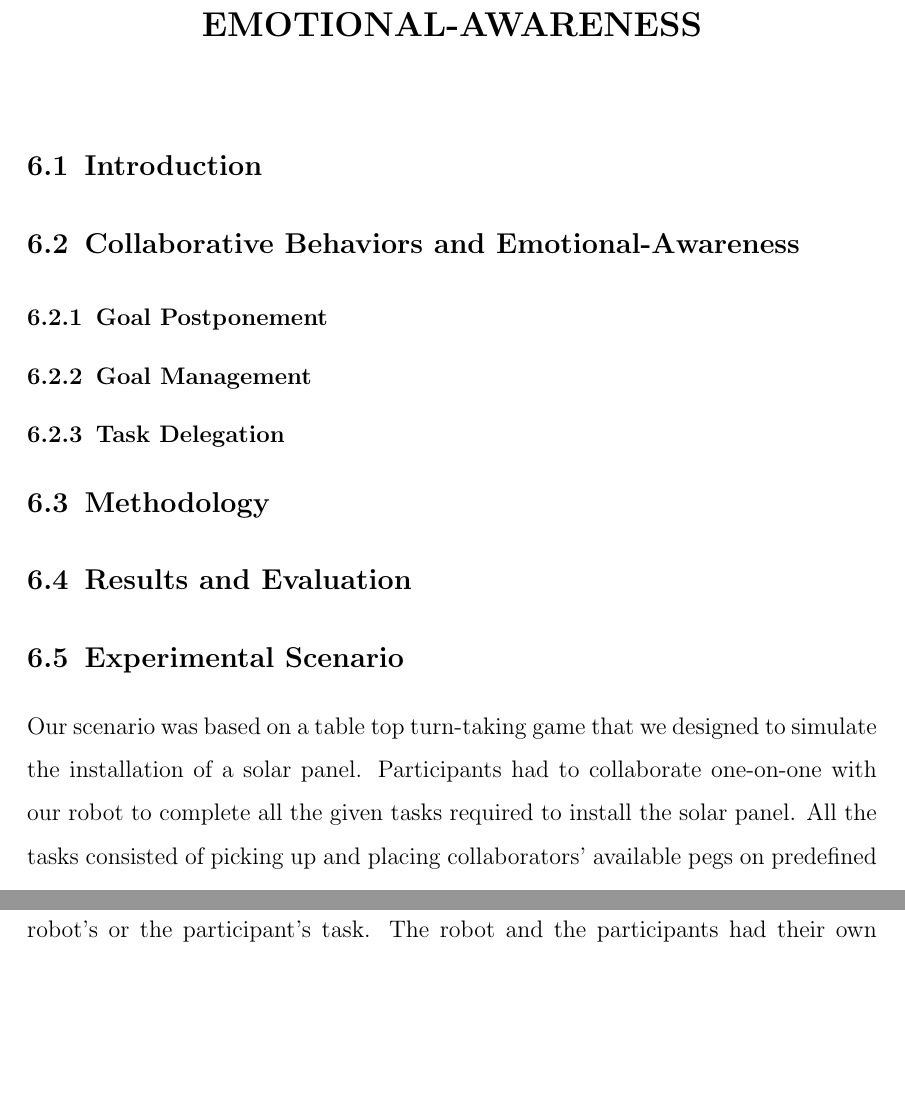
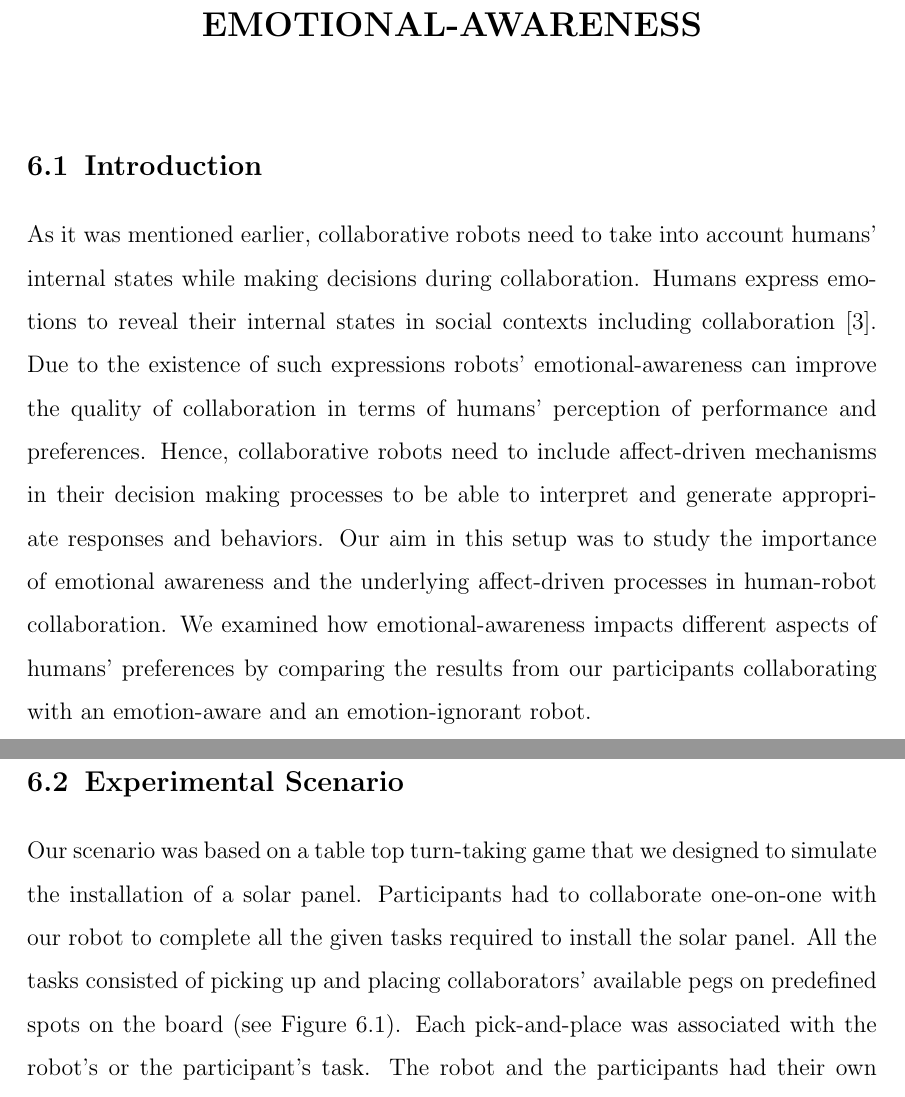
Before and after one commit to mshayganfar/PhDThesis, a LaTeX thesis (document.tex): two parts of pages 22 and 23 of 43 before the commit and two parts of pages 21 and 22 of 42 after it, joined at a grey line, cut so that both start at the same text, the shorter picture padded with empty space. Compiled offline with pdfLaTeX.

Commit message:
Added Introduction to Chapter 6.

```diff
--- a/document.tex
+++ b/document.tex
@@ -397,18 +397,19 @@ contributions:
 
 \section{Introduction}
 
-\section{Collaborative Behaviors and Emotional-Awareness}
-
-\subsection{Goal Postponement}
-
-\subsection{Goal Management}
-
-\subsection{Task Delegation}
-
-\section{Methodology}
-
-\section{Results and Evaluation}
-
+As it was mentioned earlier, collaborative robots need to take into account
+humans' internal states while making decisions during collaboration. Humans
+express emotions to reveal their internal states in social contexts including
+collaboration \cite{breazeal:sociable-interactive-robots}. Due to the existence
+of such expressions robots' emotional-awareness can improve the quality of
+collaboration in terms of humans' perception of performance and preferences.
+Hence, collaborative robots need to include affect-driven mechanisms in their
+decision making processes to be able to interpret and generate appropriate
+responses and behaviors. Our aim in this setup was to study the importance of
+emotional awareness and the underlying affect-driven processes in human-robot
+collaboration. We examined how emotional-awareness impacts different aspects of
+humans' preferences by comparing the results from our participants collaborating
+with an emotion-aware and an emotion-ignorant robot.
 
 \section{Experimental Scenario}
 
```
Also changed, not shown: tmp/document.bbl, 6 other files.
